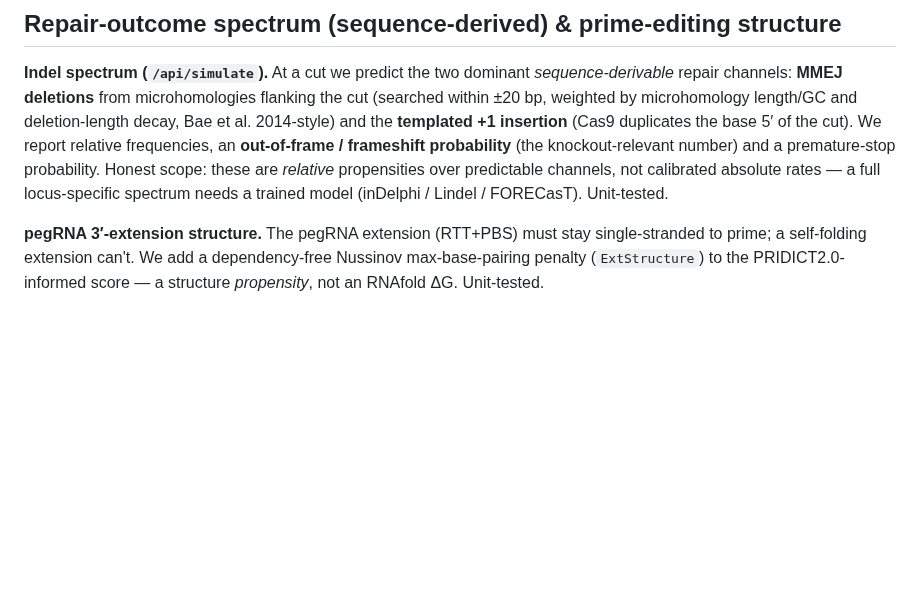
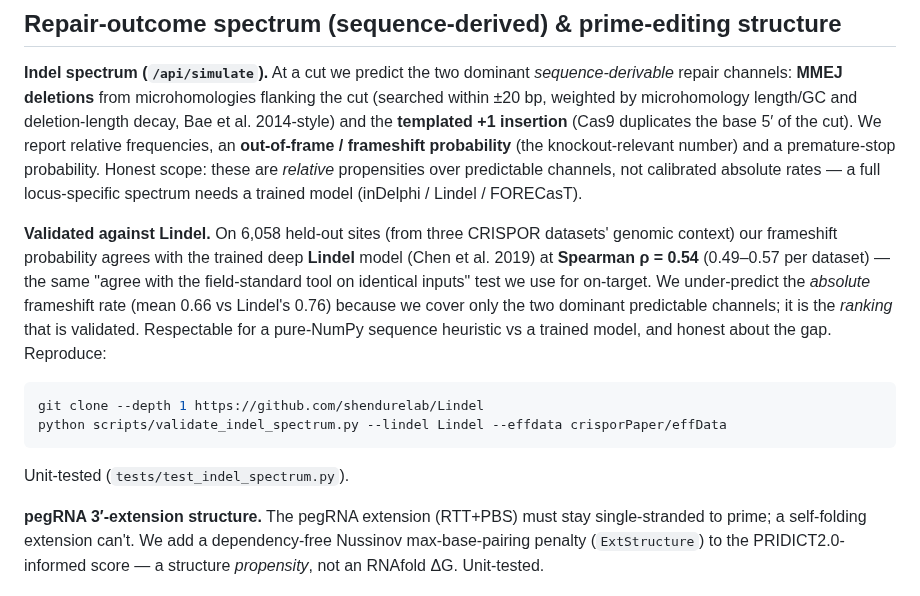
Before and after one commit to Dinesh431786/Crispr, a Markdown page: BENCHMARKS.md, the part around the change. GitHub-like rendering; blank space fills up the shorter version.

````diff
--- a/BENCHMARKS.md
+++ b/BENCHMARKS.md
@@ -175,7 +175,21 @@ deletion-length decay, Bae et al. 2014-style) and the **templated +1 insertion**
 **out-of-frame / frameshift probability** (the knockout-relevant number) and a
 premature-stop probability. Honest scope: these are *relative* propensities over
 predictable channels, not calibrated absolute rates — a full locus-specific
-spectrum needs a trained model (inDelphi / Lindel / FORECasT). Unit-tested.
+spectrum needs a trained model (inDelphi / Lindel / FORECasT).
+
+**Validated against Lindel.** On 6,058 held-out sites (from three CRISPOR
+datasets' genomic context) our frameshift probability agrees with the trained
+deep **Lindel** model (Chen et al. 2019) at **Spearman ρ = 0.54** (0.49–0.57
+per dataset) — the same "agree with the field-standard tool on identical inputs"
+test we use for on-target. We under-predict the *absolute* frameshift rate
+(mean 0.66 vs Lindel's 0.76) because we cover only the two dominant predictable
+channels; it is the *ranking* that is validated. Respectable for a pure-NumPy
+sequence heuristic vs a trained model, and honest about the gap. Reproduce:
+```bash
+git clone --depth 1 https://github.com/shendurelab/Lindel
+python scripts/validate_indel_spectrum.py --lindel Lindel --effdata crisporPaper/effData
+```
+Unit-tested (`tests/test_indel_spectrum.py`).
 
 **pegRNA 3′-extension structure.** The pegRNA extension (RTT+PBS) must stay
 single-stranded to prime; a self-folding extension can't. We add a dependency-free
````
Also changed, not shown: README.md (+48 -6 lines), docs/ui.png, 6 other files.
